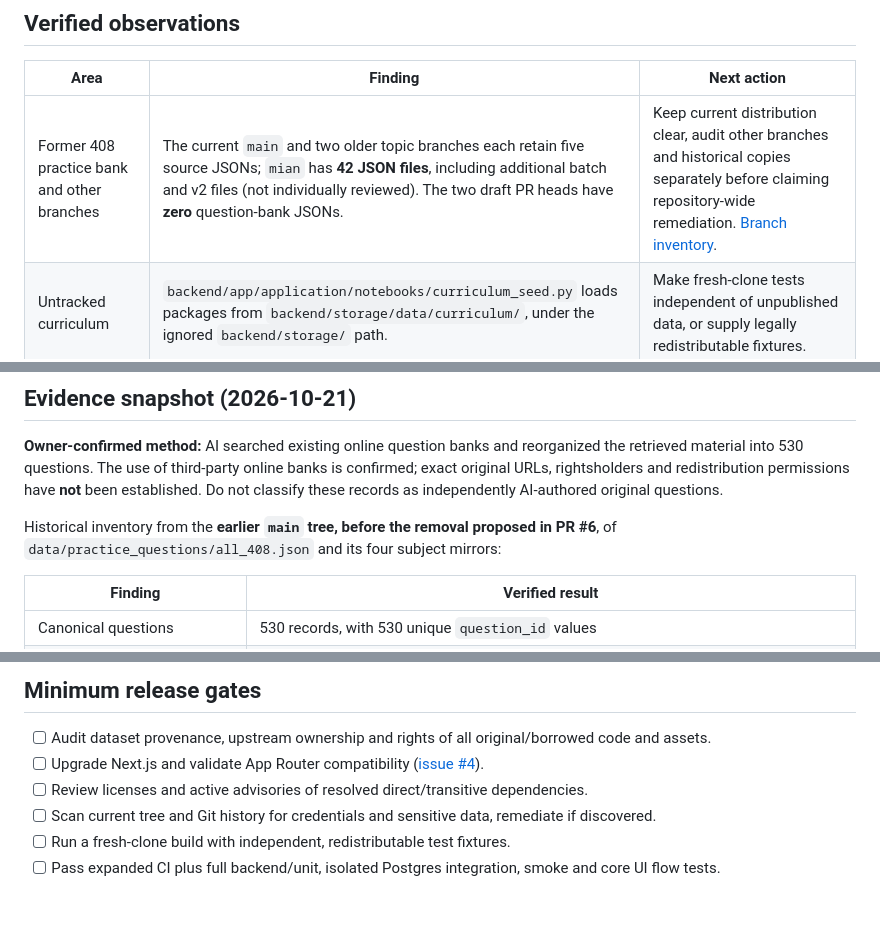
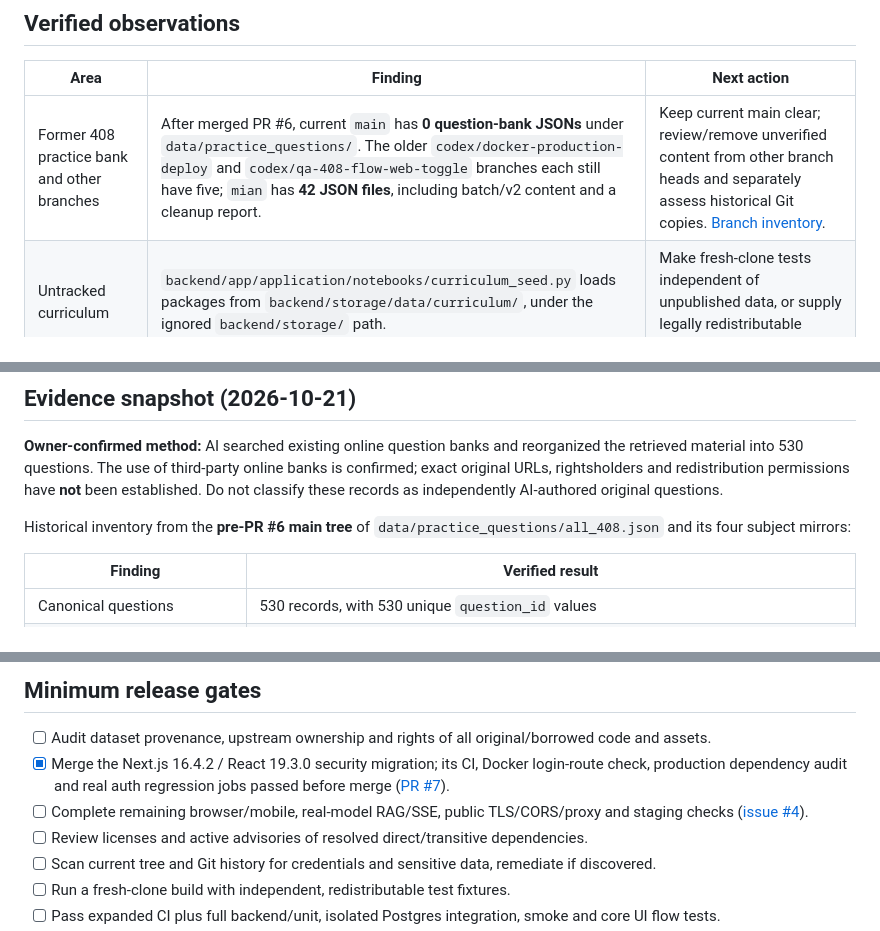
Before and after one commit to Xiaomuw/Learning-assistant, a Markdown page: docs/DATA_AND_RELEASE_AUDIT.md, 3 parts joined by grey strips. GitHub-like rendering; blank space fills up the shorter version.

Commit message:
docs(audit): update current-tree and post-merge status

```diff
--- a/docs/DATA_AND_RELEASE_AUDIT.md
+++ b/docs/DATA_AND_RELEASE_AUDIT.md
@@ -6,7 +6,7 @@
 
 | Area | Finding | Next action |
 | --- | --- | --- |
-| Former 408 practice bank and other branches | The current `main` and two older topic branches each retain five source JSONs; `mian` has **42 JSON files**, including additional batch and v2 files (not individually reviewed). The two draft PR heads have **zero** question-bank JSONs. | Keep current distribution clear, audit other branches and historical copies separately before claiming repository-wide remediation. [Branch inventory](GIT_HISTORY_EXPOSURE_REVIEW.md). |
+| Former 408 practice bank and other branches | After merged PR #6, current `main` has **0 question-bank JSONs** under `data/practice_questions/`. The older `codex/docker-production-deploy` and `codex/qa-408-flow-web-toggle` branches each still have five; `mian` has **42 JSON files**, including batch/v2 content and a cleanup report. | Keep current main clear; review/remove unverified content from other branch heads and separately assess historical Git copies. [Branch inventory](GIT_HISTORY_EXPOSURE_REVIEW.md). |
 | Untracked curriculum | `backend/app/application/notebooks/curriculum_seed.py` loads packages from `backend/storage/data/curriculum/`, under the ignored `backend/storage/` path. | Make fresh-clone tests independent of unpublished data, or supply legally redistributable fixtures. |
 | Dev configuration | `docker-compose.yml` publishes Postgres 5434, backend 8003, frontend 3003 and uses a predictable database fallback password. | Restrict host access or bind loopback; never reuse defaults in production. |
 | Mini-program | The tracked project config included a specific developer AppID; this PR proposes `touristappid`. | Provide a local AppID via `TARO_APP_ID` / `WECHAT_MINI_APP_ID`, with private configuration ignored. |
@@ -20,7 +20,7 @@ Tracked dataset rights: [issue #5](https://github.com/Xiaomuw/Learning-assistant
 
 **Owner-confirmed method:** AI searched existing online question banks and reorganized the retrieved material into 530 questions. The use of third-party online banks is confirmed; exact original URLs, rightsholders and redistribution permissions have **not** been established. Do not classify these records as independently AI-authored original questions.
 
-Historical inventory from the **earlier `main` tree, before the removal proposed in PR #6**, of `data/practice_questions/all_408.json` and its four subject mirrors:
+Historical inventory from the **pre-PR #6 main tree** of `data/practice_questions/all_408.json` and its four subject mirrors:
 
 | Finding | Verified result |
 | --- | --- |
@@ -64,7 +64,8 @@ Excluding a dataset from the repository Apache-2.0 scope does **not** authorize
 ## Minimum release gates
 
 - [ ] Audit dataset provenance, upstream ownership and rights of all original/borrowed code and assets.
-- [ ] Upgrade Next.js and validate App Router compatibility ([issue #4](https://github.com/Xiaomuw/Learning-assistant/issues/4)).
+- [x] Merge the Next.js 16.4.2 / React 19.3.0 security migration; its CI, Docker login-route check, production dependency audit and real auth regression jobs passed before merge ([PR #7](https://github.com/Xiaomuw/Learning-assistant/pull/7)).
+- [ ] Complete remaining browser/mobile, real-model RAG/SSE, public TLS/CORS/proxy and staging checks ([issue #4](https://github.com/Xiaomuw/Learning-assistant/issues/4)).
 - [ ] Review licenses and active advisories of resolved direct/transitive dependencies.
 - [ ] Scan current tree and Git history for credentials and sensitive data, remediate if discovered.
 - [ ] Run a fresh-clone build with independent, redistributable test fixtures.
```
Also changed, not shown: other parts of docs/DATA_AND_RELEASE_AUDIT.md (+1 -1 lines).
